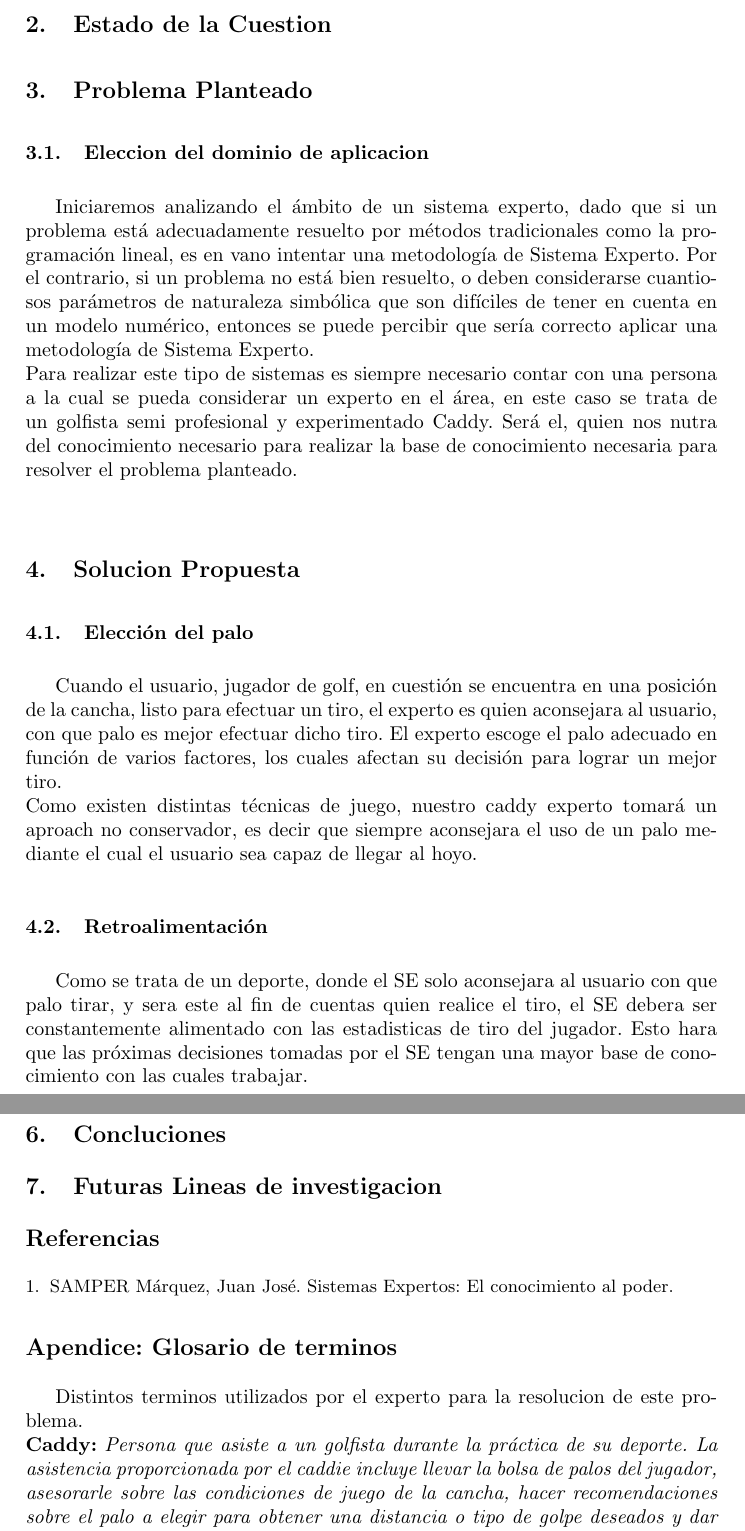
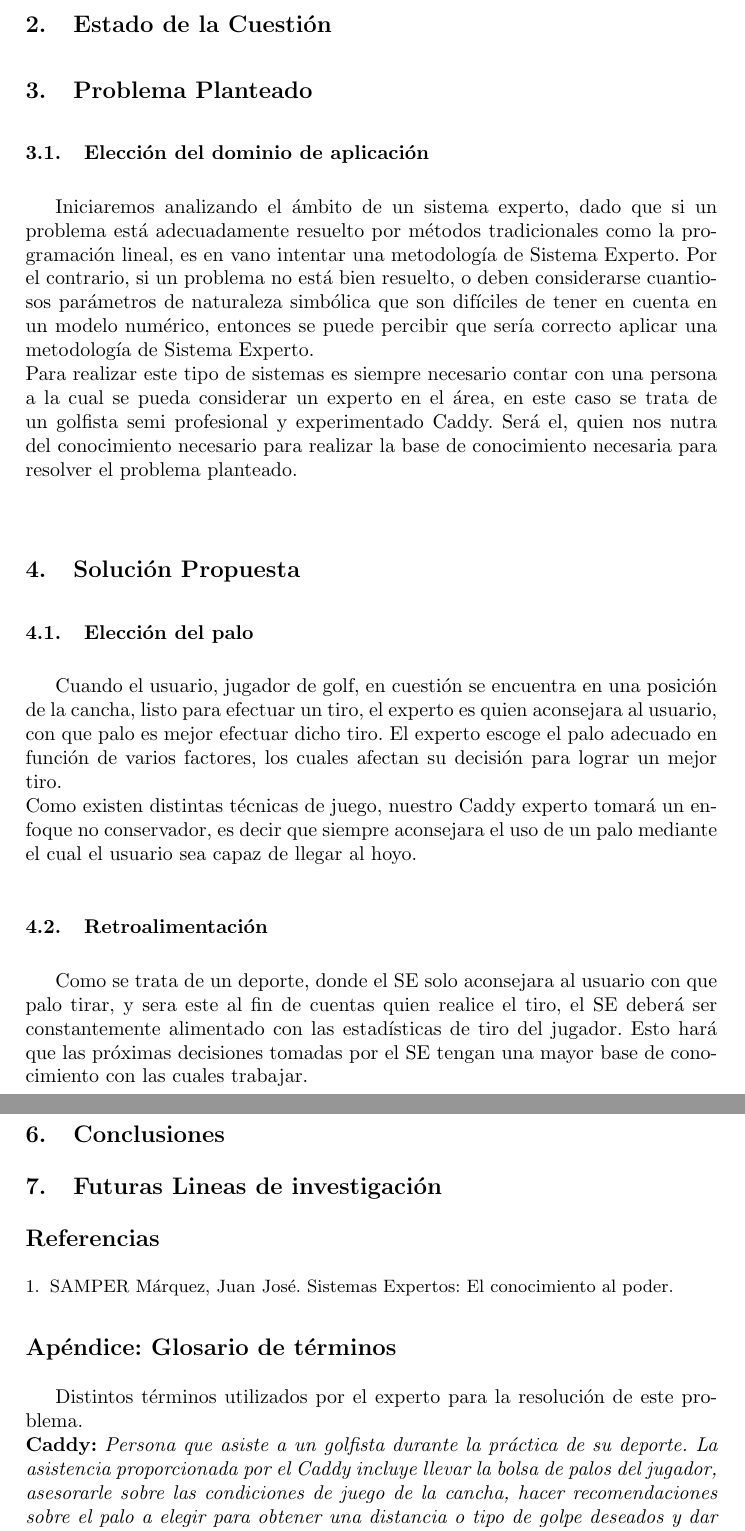
Before and after one commit to smpiano/7567_fallas1, a LaTeX paper (doc/typeinst.tex): two parts of pages 2 and 5 of 5, joined at a grey line, cut so that both start at the same text. Compiled offline with pdfLaTeX.

Commit message:
Applying corrections on alphabet in spanish

```diff
--- a/doc/typeinst.tex
+++ b/doc/typeinst.tex
@@ -86,18 +86,18 @@ Estas son aplicaciones que contienen gran cantidad de conocimiento sobre su espe
 La función de un sistema experto es desarrollar trabajos similares a los que desarrollaría un especialista en un área determinada, que denominaremos dominio. La idea no es sustituir a los expertos, sino que estos sistemas sirvan de apoyo a los especialistas en un dominio de aplicación específico.
 Los conocimientos que un sistema experto trata de modelar, son las deducciones que un experto utiliza en su proceso de diagnóstico.\\
 
-\section{Estado de la Cuestion}
+\section{Estado de la Cuestión}
 
 \section{Problema Planteado}
-\subsection{Eleccion del dominio de aplicacion}
+\subsection{Elección del dominio de aplicación}
 Iniciaremos analizando el ámbito de un sistema experto, dado que si un problema está adecuadamente resuelto por métodos tradicionales como la programación lineal, es en vano intentar una metodología de Sistema Experto. Por el contrario, si un problema no está bien resuelto, o deben considerarse cuantiosos parámetros de naturaleza simbólica que son difíciles de tener en cuenta en un modelo numérico, entonces se puede percibir que sería correcto aplicar una metodología de Sistema Experto.\\
 Para realizar este tipo de sistemas es siempre necesario contar con una persona a la cual se pueda considerar un experto en el área, en este caso se trata de un golfista semi profesional y experimentado Caddy. Será el, quien nos nutra del conocimiento necesario para realizar la base de conocimiento necesaria para resolver el problema planteado.\\
 
-\section{Solucion Propuesta}
+\section{Solución Propuesta}
 \subsection{Elección del palo}
 Cuando el usuario, jugador de golf, en cuestión se encuentra en una posición de la cancha, listo para efectuar un tiro, el experto es quien aconsejara al usuario, con que palo es mejor efectuar dicho tiro. El experto escoge el palo adecuado en función de varios factores, los cuales afectan su decisión para lograr un mejor tiro.\\
-	Como existen distintas técnicas de juego, nuestro caddy experto tomará un aproach no conservador, es decir que siempre aconsejara el uso de un palo mediante el cual el usuario sea capaz de llegar al hoyo.
+	Como existen distintas técnicas de juego, nuestro Caddy experto tomará un enfoque no conservador, es decir que siempre aconsejara el uso de un palo mediante el cual el usuario sea capaz de llegar al hoyo.
 
 \subsection{Retroalimentación}
-Como se trata de un deporte, donde el SE solo aconsejara al usuario con que palo tirar, y sera este al fin de cuentas quien realice el tiro, el SE debera ser constantemente alimentado con las estadisticas de tiro del jugador. Esto hara que las próximas decisiones tomadas por el SE tengan una mayor base de conocimiento con las cuales trabajar.\\
+Como se trata de un deporte, donde el SE solo aconsejara al usuario con que palo tirar, y sera este al fin de cuentas quien realice el tiro, el SE deberá ser constantemente alimentado con las estadísticas de tiro del jugador. Esto hará que las próximas decisiones tomadas por el SE tengan una mayor base de conocimiento con las cuales trabajar.\\
 
@@ -200,9 +200,9 @@ Para la resolución del problema se considerarán las siguientes hipótesis con
 \end{itemize}
 
 
-\section{Concluciones}
+\section{Conclusiones}
 
-\section{Futuras Lineas de investigacion}
+\section{Futuras Lineas de investigación}
 
 
 
@@ -213,9 +213,9 @@ Para la resolución del problema se considerarán las siguientes hipótesis con
 \end{thebibliography}
 
 
-\section*{Apendice: Glosario de terminos}
-Distintos terminos utilizados por el experto para la resolucion de este problema.\\
-\textbf{Caddy:} \textit{Persona que asiste a un golfista durante la práctica de su deporte. La asistencia proporcionada por el caddie incluye llevar la bolsa de palos del jugador, asesorarle sobre las condiciones de juego de la cancha, hacer recomendaciones sobre el palo a elegir para obtener una distancia o tipo de golpe deseados y dar apoyo moral al golfista.}\\
+\section*{Apéndice: Glosario de términos}
+Distintos términos utilizados por el experto para la resolución de este problema.\\
+\textbf{Caddy:} \textit{Persona que asiste a un golfista durante la práctica de su deporte. La asistencia proporcionada por el Caddy incluye llevar la bolsa de palos del jugador, asesorarle sobre las condiciones de juego de la cancha, hacer recomendaciones sobre el palo a elegir para obtener una distancia o tipo de golpe deseados y dar apoyo moral al golfista.}\\
 \textbf{Green:}  \textit{Una zona delimitada de unos 550 m² en promedio, en la que el terreno está muy bien alisado y la hierba es fina y muy corta, de 2,5 a 3,2 mm de altura, donde se encuentra el hoyo.\\
 Tee de Salida: Es un pedazo de cancha más elevada desde donde comienza el juego.}\\
 \textbf{Hierros:} \textit{Son los palos utilizados en el juego, excepto en el green y trampas de arena. Están numerados del 3 al 9.}\\
```
Also changed, not shown: doc/typeinst.tex (16 more changed lines).
